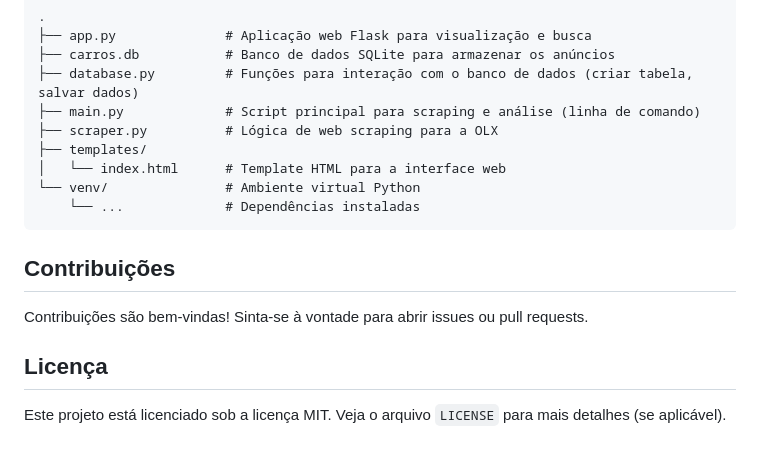
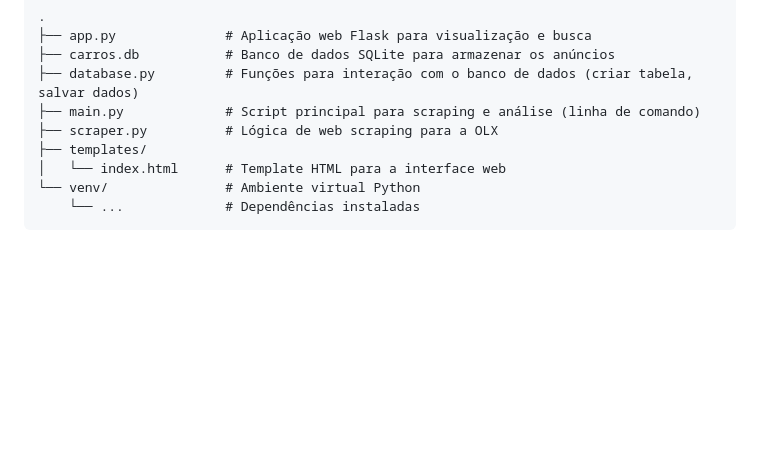
Before and after one commit to vitorpaiv4/classicos-traker, a Markdown page: README.md, the part around the change. GitHub-like rendering; blank space fills up the shorter version.

````diff
--- a/README.md
+++ b/README.md
@@ -99,9 +99,3 @@ Para automatizar a coleta de dados diária (ex: todo dia às 03:00 AM), adicione
 └── venv/               # Ambiente virtual Python
     └── ...             # Dependências instaladas
 ```
-
-## Contribuições
-Contribuições são bem-vindas! Sinta-se à vontade para abrir issues ou pull requests.
-
-## Licença
-Este projeto está licenciado sob a licença MIT. Veja o arquivo `LICENSE` para mais detalhes (se aplicável).
````
